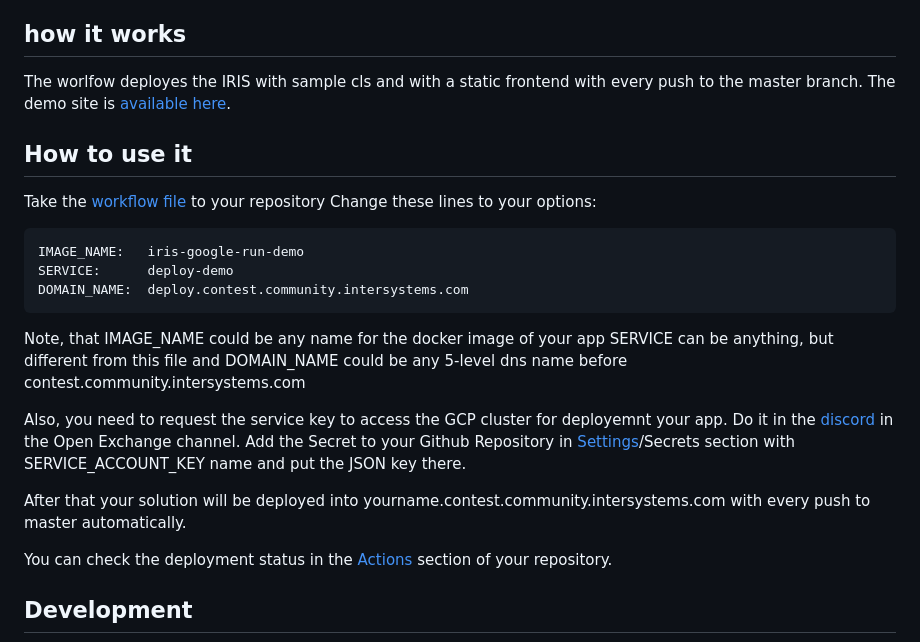
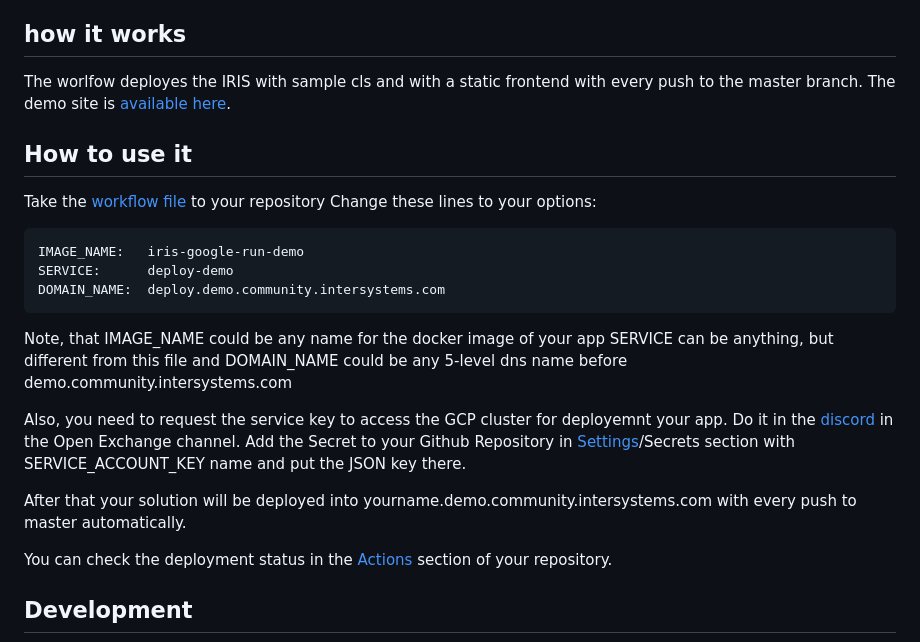
Before and after one commit to intersystems-community/iris-google-run-deploy-template, a Markdown page: README.md, the part around one of its changes. GitHub-like rendering.

Commit message:
Fix demo site and domain name in README
Updated demo site URL and domain name references in README to align with https://github.com/intersystems-community/iris-google-run-deploy-template/commit/0ccc8228ee3af5f16770f4b5033679a10aafe347

````diff
--- a/README.md
+++ b/README.md
@@ -12,16 +12,16 @@ Change these lines to your options:
 ```
 IMAGE_NAME:   iris-google-run-demo
 SERVICE:      deploy-demo
-DOMAIN_NAME:  deploy.contest.community.intersystems.com
+DOMAIN_NAME:  deploy.demo.community.intersystems.com
 ```
 Note, that IMAGE_NAME could be any name for the docker image of your app
 SERVICE can be anything, but different from this file
-and DOMAIN_NAME could be any 5-level dns name before contest.community.intersystems.com
+and DOMAIN_NAME could be any 5-level dns name before demo.community.intersystems.com
 
 Also, you need to request the service key to access the GCP cluster for deployemnt your app. Do it in the [discord](https://discord.gg/dzzPDvY) in the Open Exchange channel.
 Add the Secret to your Github Repository in [Settings](https://github.com/intersystems-community/iris-google-run-deploy-template/settings)/Secrets section with SERVICE_ACCOUNT_KEY name and put the JSON key there.
 
-After that your solution will be deployed into yourname.contest.community.intersystems.com with every push to master automatically.
+After that your solution will be deployed into yourname.demo.community.intersystems.com with every push to master automatically.
 
 You can check the deployment status in the [Actions](https://github.com/intersystems-community/iris-google-run-deploy-template/actions) section of your repository.
 
````
Also changed, not shown: other parts of README.md (+1 -1 lines).
